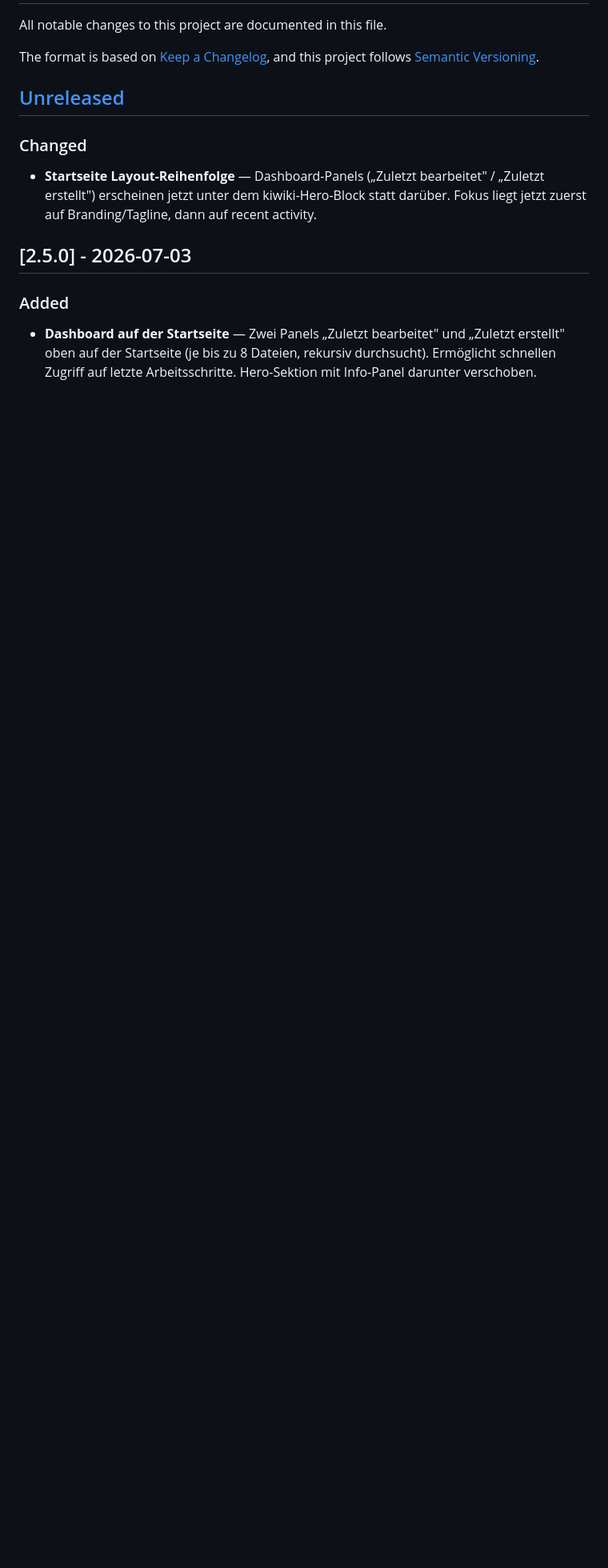
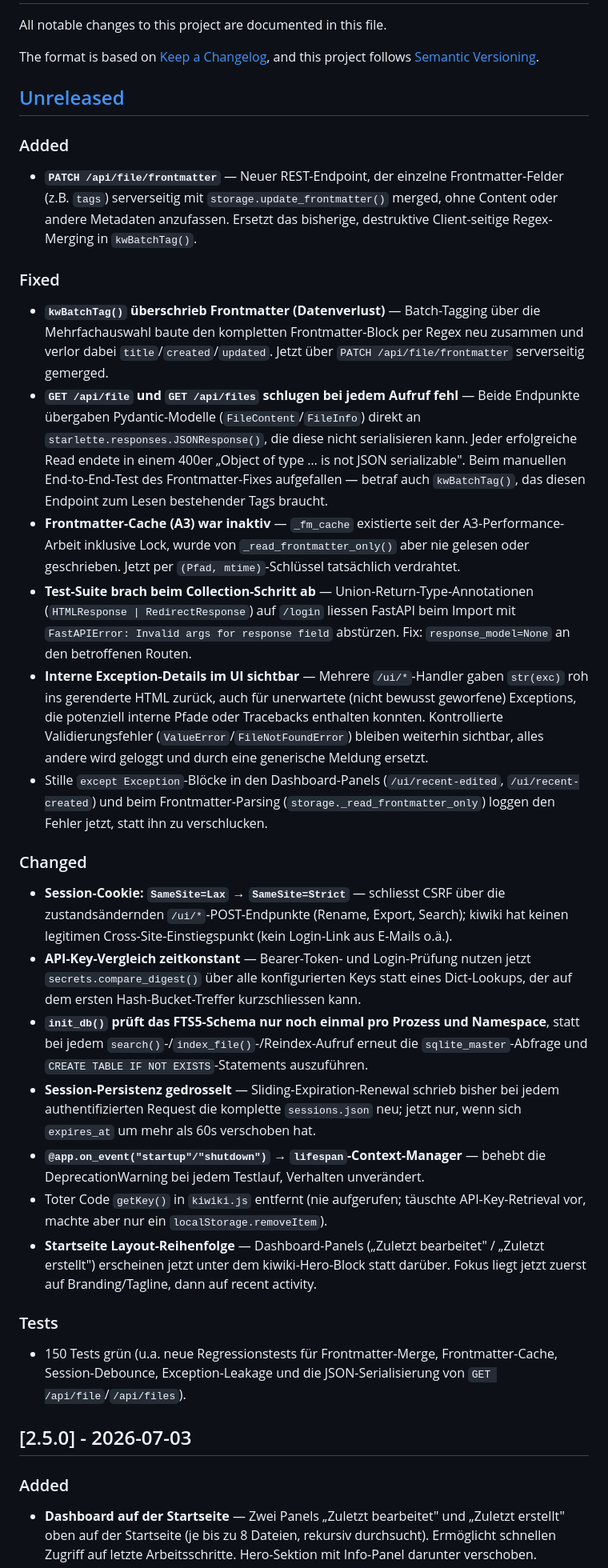
Before and after one commit to natorus87/kiwiki, a Markdown page: CHANGELOG.md, the part around the change. Shown at 80% size. Rendered like a GitHub page; blank space fills up the shorter version.

Commit message:
docs: changelog entries for the frontmatter/session/security review fixes
Documents the fixes from this review pass: the kwBatchTag frontmatter
data-loss bug and its PATCH /api/file/frontmatter fix, the GET
/api/file(s) JSON serialization failure, the inactive A3 frontmatter
cache now wired up, session-write debouncing, SameSite=Strict, the
constant-time API-key comparison, and exception-detail leakage into
the UI.

```diff
--- a/CHANGELOG.md
+++ b/CHANGELOG.md
@@ -7,8 +7,28 @@ and this project follows [Semantic Versioning](https://semver.org/spec/v2.0.0.ht
 
 ## [Unreleased]
 
+### Added
+- **`PATCH /api/file/frontmatter`** — Neuer REST-Endpoint, der einzelne Frontmatter-Felder (z.B. `tags`) serverseitig mit `storage.update_frontmatter()` merged, ohne Content oder andere Metadaten anzufassen. Ersetzt das bisherige, destruktive Client-seitige Regex-Merging in `kwBatchTag()`.
+
+### Fixed
+- **`kwBatchTag()` überschrieb Frontmatter (Datenverlust)** — Batch-Tagging über die Mehrfachauswahl baute den kompletten Frontmatter-Block per Regex neu zusammen und verlor dabei `title`/`created`/`updated`. Jetzt über `PATCH /api/file/frontmatter` serverseitig gemerged.
+- **`GET /api/file` und `GET /api/files` schlugen bei jedem Aufruf fehl** — Beide Endpunkte übergaben Pydantic-Modelle (`FileContent`/`FileInfo`) direkt an `starlette.responses.JSONResponse()`, die diese nicht serialisieren kann. Jeder erfolgreiche Read endete in einem 400er „Object of type … is not JSON serializable". Beim manuellen End-to-End-Test des Frontmatter-Fixes aufgefallen — betraf auch `kwBatchTag()`, das diesen Endpoint zum Lesen bestehender Tags braucht.
+- **Frontmatter-Cache (A3) war inaktiv** — `_fm_cache` existierte seit der A3-Performance-Arbeit inklusive Lock, wurde von `_read_frontmatter_only()` aber nie gelesen oder geschrieben. Jetzt per `(Pfad, mtime)`-Schlüssel tatsächlich verdrahtet.
+- **Test-Suite brach beim Collection-Schritt ab** — Union-Return-Type-Annotationen (`HTMLResponse | RedirectResponse`) auf `/login` liessen FastAPI beim Import mit `FastAPIError: Invalid args for response field` abstürzen. Fix: `response_model=None` an den betroffenen Routen.
+- **Interne Exception-Details im UI sichtbar** — Mehrere `/ui/*`-Handler gaben `str(exc)` roh ins gerenderte HTML zurück, auch für unerwartete (nicht bewusst geworfene) Exceptions, die potenziell interne Pfade oder Tracebacks enthalten konnten. Kontrollierte Validierungsfehler (`ValueError`/`FileNotFoundError`) bleiben weiterhin sichtbar, alles andere wird geloggt und durch eine generische Meldung ersetzt.
+- Stille `except Exception`-Blöcke in den Dashboard-Panels (`/ui/recent-edited`, `/ui/recent-created`) und beim Frontmatter-Parsing (`storage._read_frontmatter_only`) loggen den Fehler jetzt, statt ihn zu verschlucken.
+
 ### Changed
+- **Session-Cookie: `SameSite=Lax` → `SameSite=Strict`** — schliesst CSRF über die zustandsändernden `/ui/*`-POST-Endpunkte (Rename, Export, Search); kiwiki hat keinen legitimen Cross-Site-Einstiegspunkt (kein Login-Link aus E-Mails o.ä.).
+- **API-Key-Vergleich zeitkonstant** — Bearer-Token- und Login-Prüfung nutzen jetzt `secrets.compare_digest()` über alle konfigurierten Keys statt eines Dict-Lookups, der auf dem ersten Hash-Bucket-Treffer kurzschliessen kann.
+- **`init_db()` prüft das FTS5-Schema nur noch einmal pro Prozess und Namespace**, statt bei jedem `search()`-/`index_file()`-/Reindex-Aufruf erneut die `sqlite_master`-Abfrage und `CREATE TABLE IF NOT EXISTS`-Statements auszuführen.
+- **Session-Persistenz gedrosselt** — Sliding-Expiration-Renewal schrieb bisher bei jedem authentifizierten Request die komplette `sessions.json` neu; jetzt nur, wenn sich `expires_at` um mehr als 60s verschoben hat.
+- **`@app.on_event("startup"/"shutdown")` → `lifespan`-Context-Manager** — behebt die DeprecationWarning bei jedem Testlauf, Verhalten unverändert.
+- Toter Code `getKey()` in `kiwiki.js` entfernt (nie aufgerufen; täuschte API-Key-Retrieval vor, machte aber nur ein `localStorage.removeItem`).
 - **Startseite Layout-Reihenfolge** — Dashboard-Panels („Zuletzt bearbeitet" / „Zuletzt erstellt") erscheinen jetzt unter dem kiwiki-Hero-Block statt darüber. Fokus liegt jetzt zuerst auf Branding/Tagline, dann auf recent activity.
+
+### Tests
+- 150 Tests grün (u.a. neue Regressionstests für Frontmatter-Merge, Frontmatter-Cache, Session-Debounce, Exception-Leakage und die JSON-Serialisierung von `GET /api/file`/`/api/files`).
 
 ## [2.5.0] - 2026-07-03
 
```
